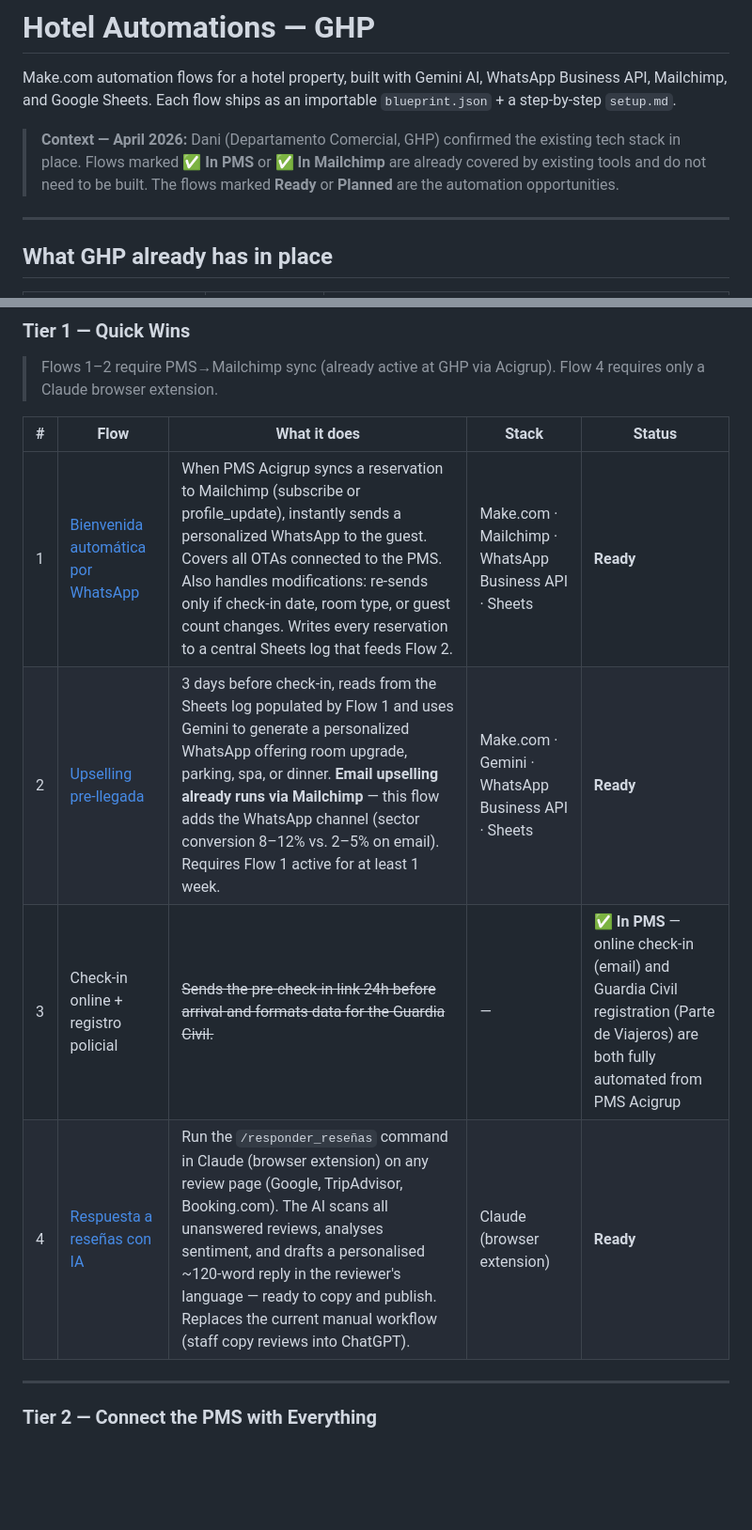
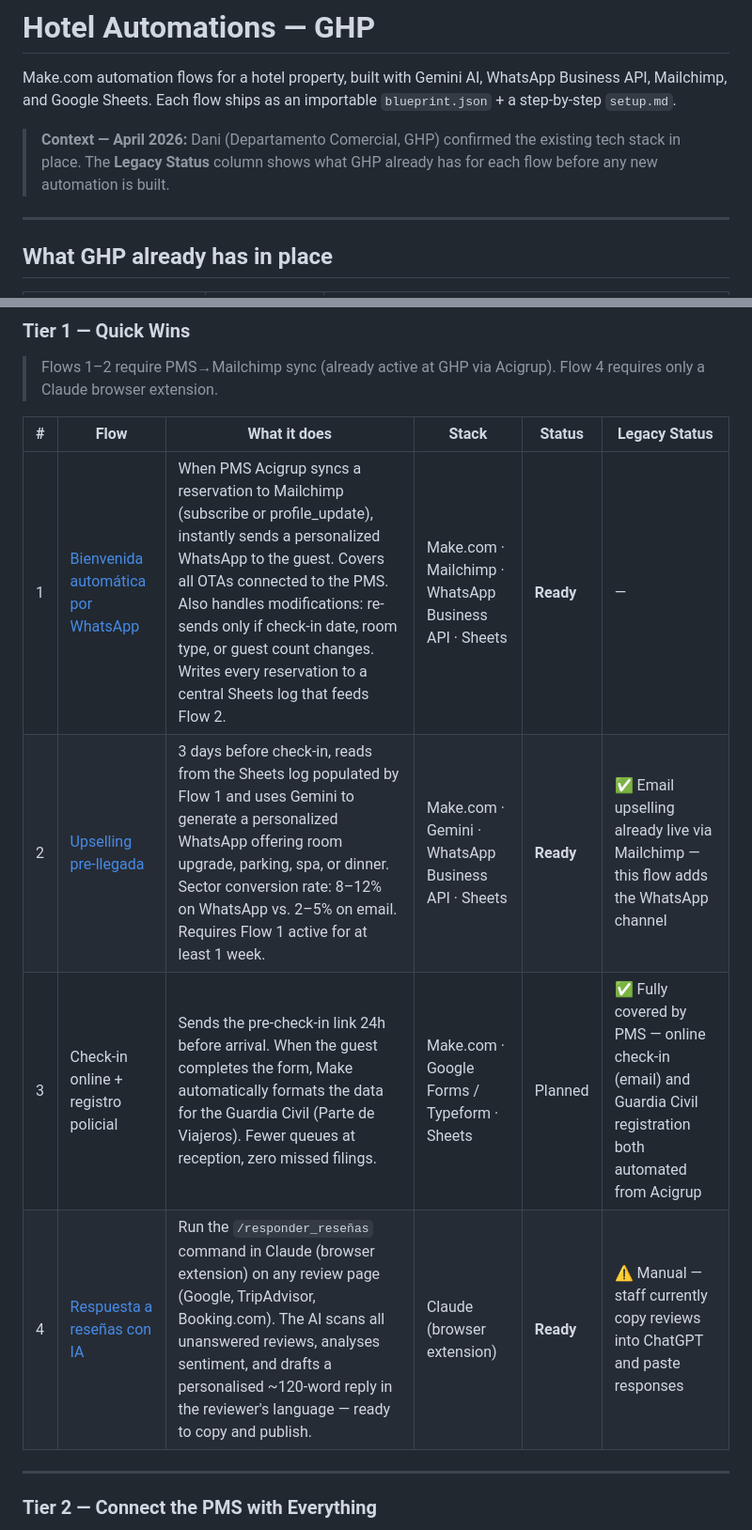
Before and after one commit to uabcbel/automations, a Markdown page: README.md, 2 parts joined by grey strips. Shown at 94% size. Drawn GitHub-style; blank space fills up the shorter version.

```diff
--- a/README.md
+++ b/README.md
@@ -2,7 +2,7 @@
 
 Make.com automation flows for a hotel property, built with Gemini AI, WhatsApp Business API, Mailchimp, and Google Sheets. Each flow ships as an importable `blueprint.json` + a step-by-step `setup.md`.
 
-> **Context — April 2026:** Dani (Departamento Comercial, GHP) confirmed the existing tech stack in place. Flows marked **✅ In PMS** or **✅ In Mailchimp** are already covered by existing tools and do not need to be built. The flows marked **Ready** or **Planned** are the automation opportunities.
+> **Context — April 2026:** Dani (Departamento Comercial, GHP) confirmed the existing tech stack in place. The **Legacy Status** column shows what GHP already has for each flow before any new automation is built.
 
 ---
 
@@ -31,12 +31,12 @@ Flows are organised in three tiers by complexity. Each tier builds on the previo
 
 > Flows 1–2 require PMS→Mailchimp sync (already active at GHP via Acigrup). Flow 4 requires only a Claude browser extension.
 
-| # | Flow | What it does | Stack | Status |
-|---|------|-------------|-------|--------|
-| 1 | [Bienvenida automática por WhatsApp](flujo1-bienvenida-whatsapp/) | When PMS Acigrup syncs a reservation to Mailchimp (subscribe or profile_update), instantly sends a personalized WhatsApp to the guest. Covers all OTAs connected to the PMS. Also handles modifications: re-sends only if check-in date, room type, or guest count changes. Writes every reservation to a central Sheets log that feeds Flow 2. | Make.com · Mailchimp · WhatsApp Business API · Sheets | **Ready** |
-| 2 | [Upselling pre-llegada](flujo2-upselling-prellegada/) | 3 days before check-in, reads from the Sheets log populated by Flow 1 and uses Gemini to generate a personalized WhatsApp offering room upgrade, parking, spa, or dinner. **Email upselling already runs via Mailchimp** — this flow adds the WhatsApp channel (sector conversion 8–12% vs. 2–5% on email). Requires Flow 1 active for at least 1 week. | Make.com · Gemini · WhatsApp Business API · Sheets | **Ready** |
-| 3 | Check-in online + registro policial | ~~Sends the pre-check-in link 24h before arrival and formats data for the Guardia Civil.~~ | — | **✅ In PMS** — online check-in (email) and Guardia Civil registration (Parte de Viajeros) are both fully automated from PMS Acigrup |
-| 4 | [Respuesta a reseñas con IA](flujo4-respuesta-resenas/) | Run the `/responder_reseñas` command in Claude (browser extension) on any review page (Google, TripAdvisor, Booking.com). The AI scans all unanswered reviews, analyses sentiment, and drafts a personalised ~120-word reply in the reviewer's language — ready to copy and publish. Replaces the current manual workflow (staff copy reviews into ChatGPT). | Claude (browser extension) | **Ready** |
+| # | Flow | What it does | Stack | Status | Legacy Status |
+|---|------|-------------|-------|--------|---------------|
+| 1 | [Bienvenida automática por WhatsApp](flujo1-bienvenida-whatsapp/) | When PMS Acigrup syncs a reservation to Mailchimp (subscribe or profile_update), instantly sends a personalized WhatsApp to the guest. Covers all OTAs connected to the PMS. Also handles modifications: re-sends only if check-in date, room type, or guest count changes. Writes every reservation to a central Sheets log that feeds Flow 2. | Make.com · Mailchimp · WhatsApp Business API · Sheets | **Ready** | — |
+| 2 | [Upselling pre-llegada](flujo2-upselling-prellegada/) | 3 days before check-in, reads from the Sheets log populated by Flow 1 and uses Gemini to generate a personalized WhatsApp offering room upgrade, parking, spa, or dinner. Sector conversion rate: 8–12% on WhatsApp vs. 2–5% on email. Requires Flow 1 active for at least 1 week. | Make.com · Gemini · WhatsApp Business API · Sheets | **Ready** | ✅ Email upselling already live via Mailchimp — this flow adds the WhatsApp channel |
+| 3 | Check-in online + registro policial | Sends the pre-check-in link 24h before arrival. When the guest completes the form, Make automatically formats the data for the Guardia Civil (Parte de Viajeros). Fewer queues at reception, zero missed filings. | Make.com · Google Forms / Typeform · Sheets | Planned | ✅ Fully covered by PMS — online check-in (email) and Guardia Civil registration both automated from Acigrup |
+| 4 | [Respuesta a reseñas con IA](flujo4-respuesta-resenas/) | Run the `/responder_reseñas` command in Claude (browser extension) on any review page (Google, TripAdvisor, Booking.com). The AI scans all unanswered reviews, analyses sentiment, and drafts a personalised ~120-word reply in the reviewer's language — ready to copy and publish. | Claude (browser extension) | **Ready** | ⚠️ Manual — staff currently copy reviews into ChatGPT and paste responses |
 
 ---
 
```
Also changed, not shown: other parts of README.md (+12 -12 lines).
